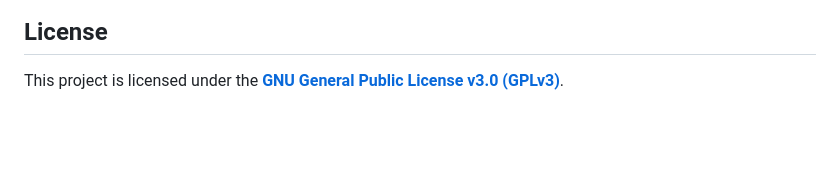
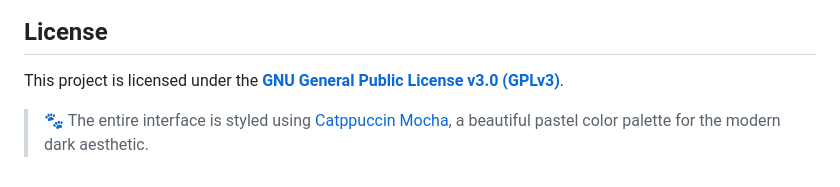
Before and after one commit to ryu-ryuk/yoru-pastebin, a Markdown page: README.md, the part around one of its changes. GitHub-like rendering; blank space fills up the shorter version.

```diff
--- a/README.md
+++ b/README.md
@@ -236,3 +237,5 @@ Contributions are welcome! If you have suggestions for improvements, bug fixes,
 ## License
 
 This project is licensed under the [**GNU General Public License v3.0 (GPLv3)**](https://www.gnu.org/licenses/gpl-3.0.html).
+
+> 🐾 The entire interface is styled using [Catppuccin Mocha](https://github.com/catppuccin/catppuccin), a beautiful pastel color palette for the modern dark aesthetic.
```
Also changed, not shown: other parts of README.md (+1 -0 lines).
